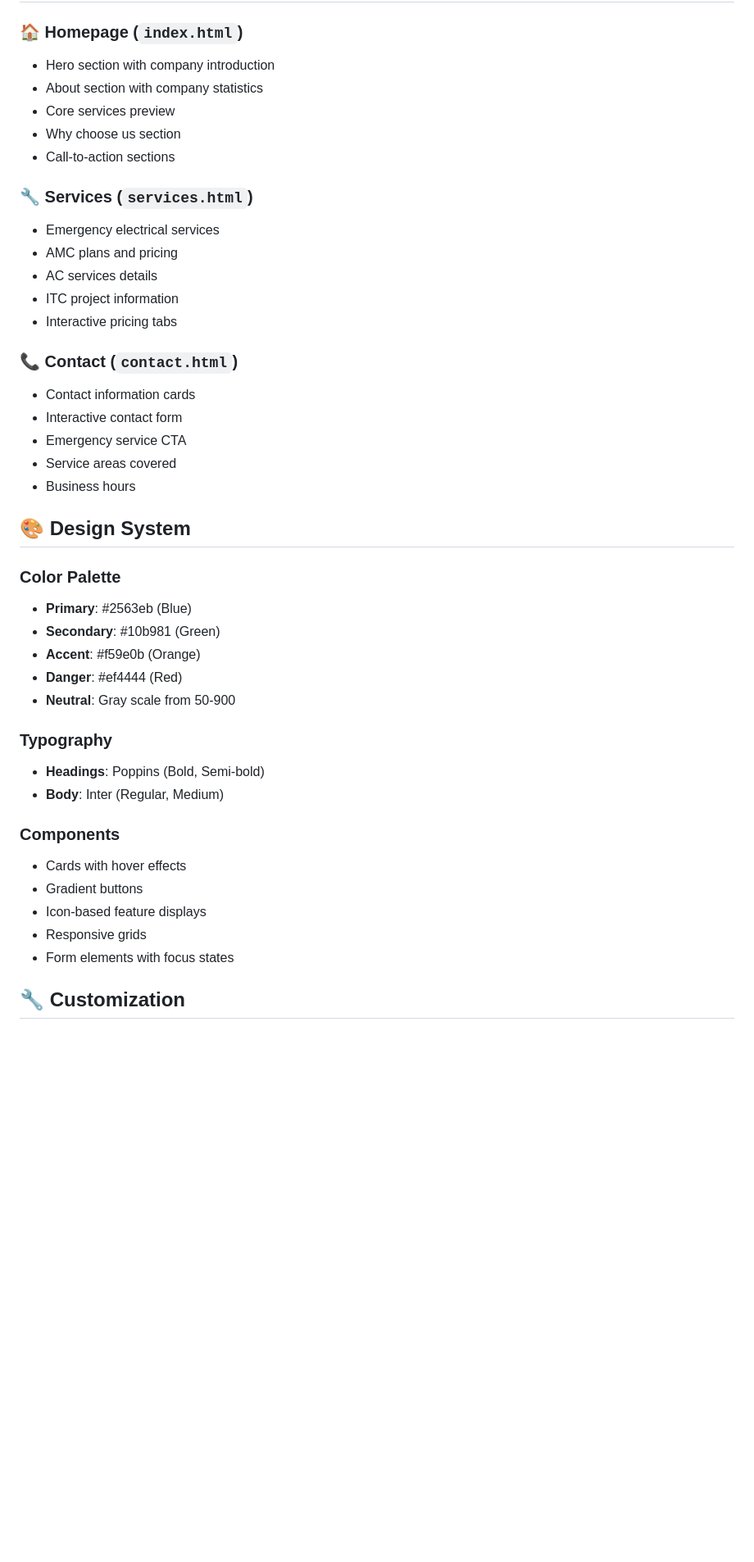
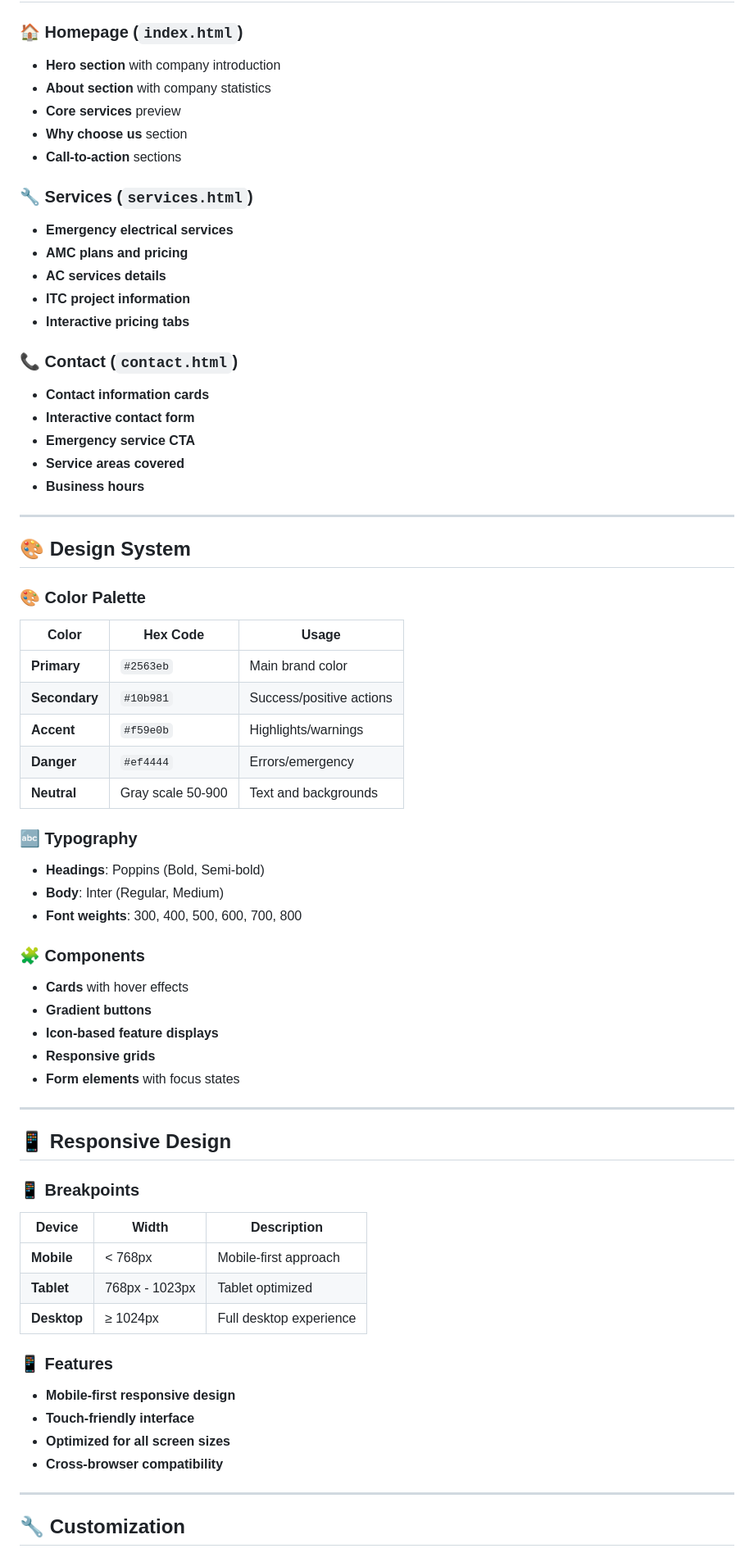
Before and after one commit to PetitePuffin/HouseElectrics, a Markdown page: README.md, the part around one of its changes. Shown at 82% size. Drawn GitHub-style; blank space fills up the shorter version.

```diff
--- a/README.md
+++ b/README.md
@@ -82,45 +142,74 @@ company-website-starter/
 ## 📱 Pages Overview
 
 ### 🏠 Homepage (`index.html`)
-- Hero section with company introduction
-- About section with company statistics
-- Core services preview
-- Why choose us section
-- Call-to-action sections
+- **Hero section** with company introduction
+- **About section** with company statistics
+- **Core services** preview
+- **Why choose us** section
+- **Call-to-action** sections
 
 ### 🔧 Services (`services.html`)
-- Emergency electrical services
-- AMC plans and pricing
-- AC services details
-- ITC project information
-- Interactive pricing tabs
+- **Emergency electrical services**
+- **AMC plans and pricing**
+- **AC services details**
+- **ITC project information**
+- **Interactive pricing tabs**
 
 ### 📞 Contact (`contact.html`)
-- Contact information cards
-- Interactive contact form
-- Emergency service CTA
-- Service areas covered
-- Business hours
+- **Contact information cards**
+- **Interactive contact form**
+- **Emergency service CTA**
+- **Service areas covered**
+- **Business hours**
+
+---
 
 ## 🎨 Design System
 
-### Color Palette
-- **Primary**: #2563eb (Blue)
-- **Secondary**: #10b981 (Green)
-- **Accent**: #f59e0b (Orange)
-- **Danger**: #ef4444 (Red)
-- **Neutral**: Gray scale from 50-900
+### 🎨 Color Palette
 
-### Typography
+| Color | Hex Code | Usage |
+|-------|----------|-------|
+| **Primary** | `#2563eb` | Main brand color |
+| **Secondary** | `#10b981` | Success/positive actions |
+| **Accent** | `#f59e0b` | Highlights/warnings |
+| **Danger** | `#ef4444` | Errors/emergency |
+| **Neutral** | Gray scale 50-900 | Text and backgrounds |
+
+### 🔤 Typography
+
 - **Headings**: Poppins (Bold, Semi-bold)
 - **Body**: Inter (Regular, Medium)
+- **Font weights**: 300, 400, 500, 600, 700, 800
 
-### Components
-- Cards with hover effects
-- Gradient buttons
-- Icon-based feature displays
-- Responsive grids
-- Form elements with focus states
+### 🧩 Components
+
+- **Cards** with hover effects
+- **Gradient buttons**
+- **Icon-based feature displays**
+- **Responsive grids**
+- **Form elements** with focus states
+
+---
+
+## 📱 Responsive Design
+
+### 📱 Breakpoints
+
+| Device | Width | Description |
+|--------|-------|-------------|
+| **Mobile** | < 768px | Mobile-first approach |
+| **Tablet** | 768px - 1023px | Tablet optimized |
+| **Desktop** | ≥ 1024px | Full desktop experience |
+
+### 📱 Features
+
+- **Mobile-first responsive design**
+- **Touch-friendly interface**
+- **Optimized for all screen sizes**
+- **Cross-browser compatibility**
+
+---
 
 ## 🔧 Customization
 
```
Also changed, not shown: other parts of README.md (+172 -94 lines).
